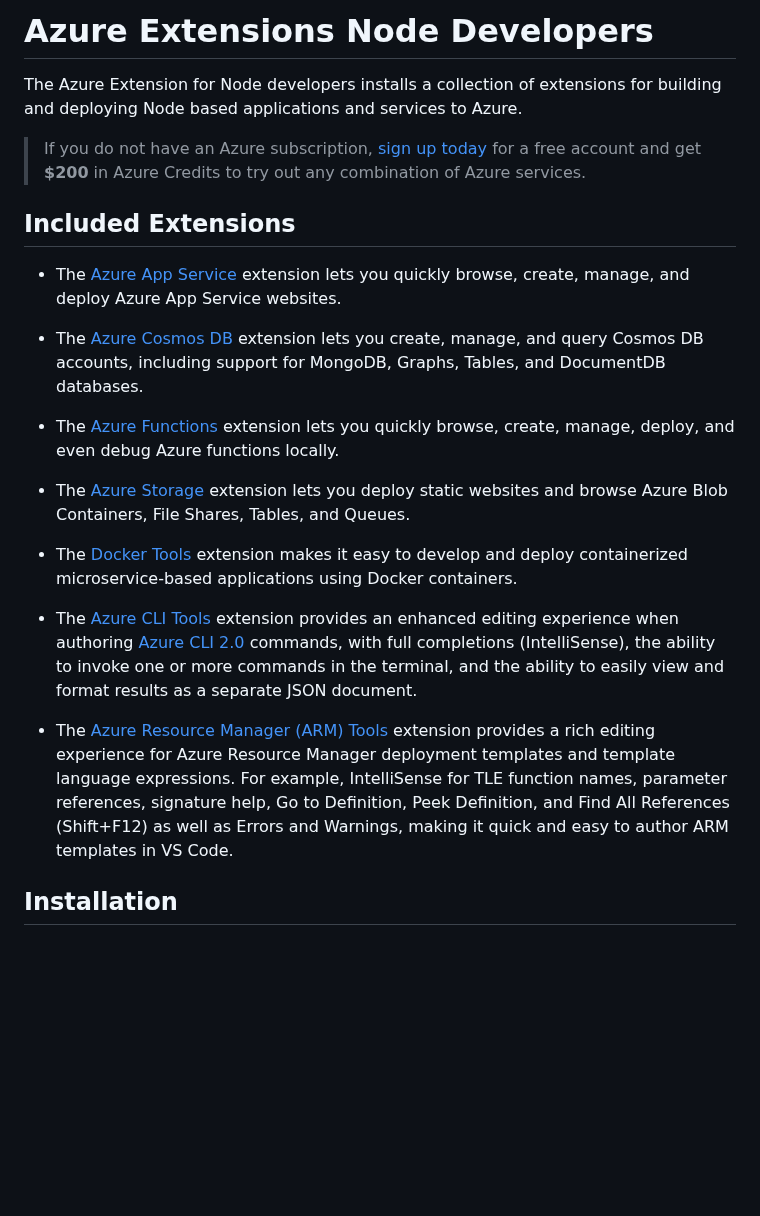
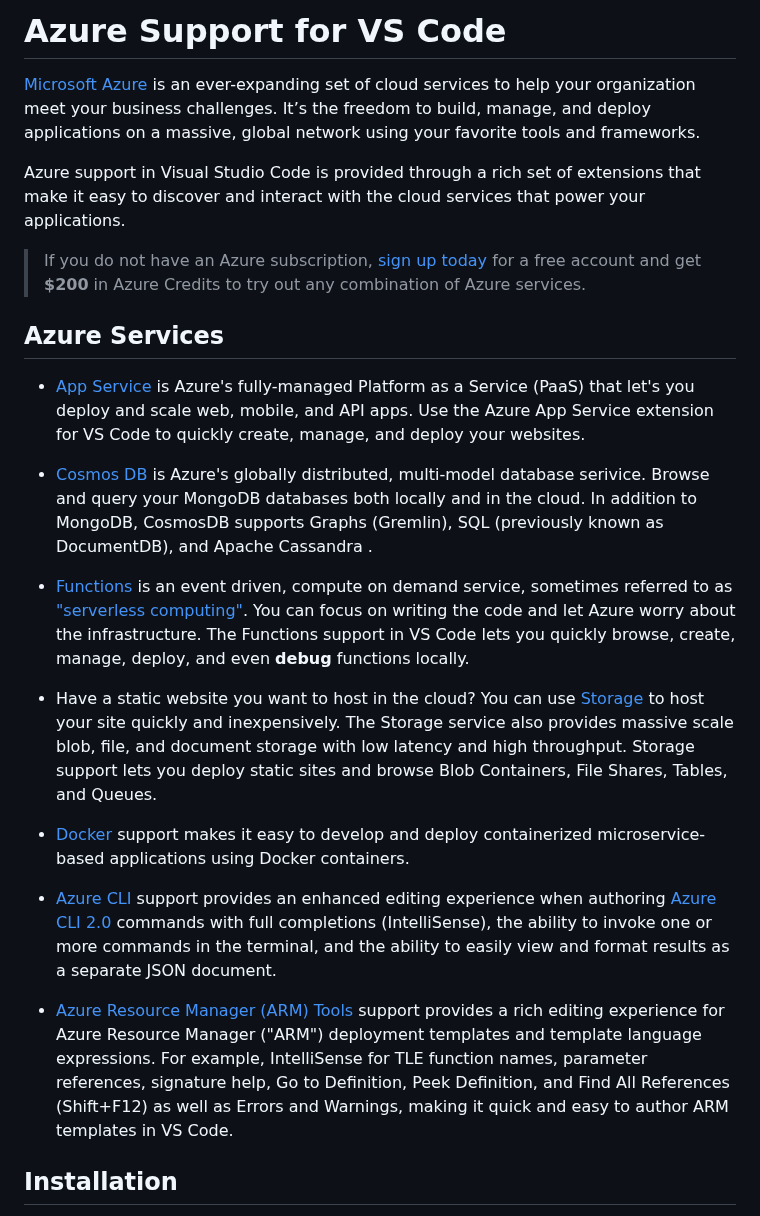
Before and after one commit to microsoft/vscode-node-azure-pack, a Markdown page: README.md, the part around one of its changes. Drawn GitHub-style; blank space fills up the shorter version.

```diff
--- a/README.md
+++ b/README.md
@@ -1,25 +1,27 @@
 
-# Azure Extensions Node Developers
+# Azure Support for VS Code
 
-The Azure Extension for Node developers installs a collection of extensions for building and deploying Node based applications and services to Azure.
+[Microsoft Azure](https://azure.microsoft.com/en-us/overview/what-is-azure/) is an ever-expanding set of cloud services to help your organization meet your business challenges. It’s the freedom to build, manage, and deploy applications on a massive, global network using your favorite tools and frameworks.
+
+Azure support in Visual Studio Code is provided through a rich set of extensions that make it easy to discover and interact with the cloud services that power your applications.
 
 > If you do not have an Azure subscription, [sign up today](https://azure.microsoft.com/en-us/free/?b=16.48) for a free account and get **$200** in Azure Credits to try out any combination of Azure services.
 
-## Included Extensions
+## Azure Services
 
-* The [Azure App Service](https://marketplace.visualstudio.com/items?itemName=ms-azuretools.vscode-azureappservice) extension lets you quickly browse, create, manage, and deploy Azure App Service websites.
+* [App Service](https://marketplace.visualstudio.com/items?itemName=ms-azuretools.vscode-azureappservice) is Azure's fully-managed Platform as a Service (PaaS) that let's you deploy and scale web, mobile, and API apps. Use the Azure App Service extension for VS Code to quickly create, manage, and deploy your websites.
 
-* The [Azure Cosmos DB](https://marketplace.visualstudio.com/items?itemName=ms-azuretools.vscode-cosmosdb) extension lets you create, manage, and query Cosmos DB accounts, including support for MongoDB, Graphs, Tables, and DocumentDB databases.
+* [Cosmos DB](https://marketplace.visualstudio.com/items?itemName=ms-azuretools.vscode-cosmosdb) is Azure's globally distributed, multi-model database serivice. Browse and query your MongoDB databases both locally and in the cloud. In addition to MongoDB, CosmosDB supports Graphs (Gremlin), SQL (previously known as DocumentDB), and Apache Cassandra .
 
-* The [Azure Functions](https://marketplace.visualstudio.com/items?itemName=ms-azuretools.vscode-azurefunctions) extension lets you quickly browse, create, manage, deploy, and even debug Azure functions locally.
+* [Functions](https://marketplace.visualstudio.com/items?itemName=ms-azuretools.vscode-azurefunctions) is an event driven, compute on demand service, sometimes referred to as ["serverless computing"](https://en.wikipedia.org/wiki/Serverless_computing). You can focus on writing the code and let Azure worry about the infrastructure. The Functions support in VS Code lets you quickly browse, create, manage, deploy, and even **debug** functions locally.
 
-* The [Azure Storage](https://marketplace.visualstudio.com/items?itemName=ms-azuretools.vscode-azurestorage) extension lets you deploy static websites and browse Azure Blob Containers, File Shares, Tables, and Queues.
+* Have a static website you want to host in the cloud? You can use [Storage](https://marketplace.visualstudio.com/items?itemName=ms-azuretools.vscode-azurestorage) to host your site quickly and inexpensively. The Storage service also provides massive scale blob, file, and document storage with low latency and high throughput. Storage support lets you deploy static sites and browse Blob Containers, File Shares, Tables, and Queues.
 
-* The [Docker Tools](https://marketplace.visualstudio.com/items?itemName=PeterJausovec.vscode-docker) extension makes it easy to develop and deploy containerized microservice-based applications using Docker containers.
+* [Docker](https://marketplace.visualstudio.com/items?itemName=PeterJausovec.vscode-docker) support makes it easy to develop and deploy containerized microservice-based applications using Docker containers.
 
-* The [Azure CLI Tools](https://marketplace.visualstudio.com/items?itemName=ms-vscode.azurecli) extension provides an enhanced editing experience when authoring [Azure CLI 2.0](https://aka.ms/AzureCLI2) commands, with full completions (IntelliSense), the ability to invoke one or more commands in the terminal, and the ability to easily view and format results as a separate JSON document.
+* [Azure CLI](https://marketplace.visualstudio.com/items?itemName=ms-vscode.azurecli) support provides an enhanced editing experience when authoring [Azure CLI 2.0](https://aka.ms/AzureCLI2) commands with full completions (IntelliSense), the ability to invoke one or more commands in the terminal, and the ability to easily view and format results as a separate JSON document.
 
-* The [Azure Resource Manager (ARM) Tools](https://marketplace.visualstudio.com/items?itemName=msazurermtools.azurerm-vscode-tools) extension provides a rich editing experience for Azure Resource Manager deployment templates and template language expressions. For example, IntelliSense for TLE function names, parameter references, signature help, Go to Definition, Peek Definition, and Find All References (Shift+F12) as well as Errors and Warnings, making it quick and easy to author ARM templates in VS Code.
+* [Azure Resource Manager (ARM) Tools](https://marketplace.visualstudio.com/items?itemName=msazurermtools.azurerm-vscode-tools) support provides a rich editing experience for Azure Resource Manager ("ARM") deployment templates and template language expressions. For example, IntelliSense for TLE function names, parameter references, signature help, Go to Definition, Peek Definition, and Find All References (Shift+F12) as well as Errors and Warnings, making it quick and easy to author ARM templates in VS Code.
 
 ## Installation
 
```
Also changed, not shown: other parts of README.md (+8 -1 lines), explorer.png (added).
